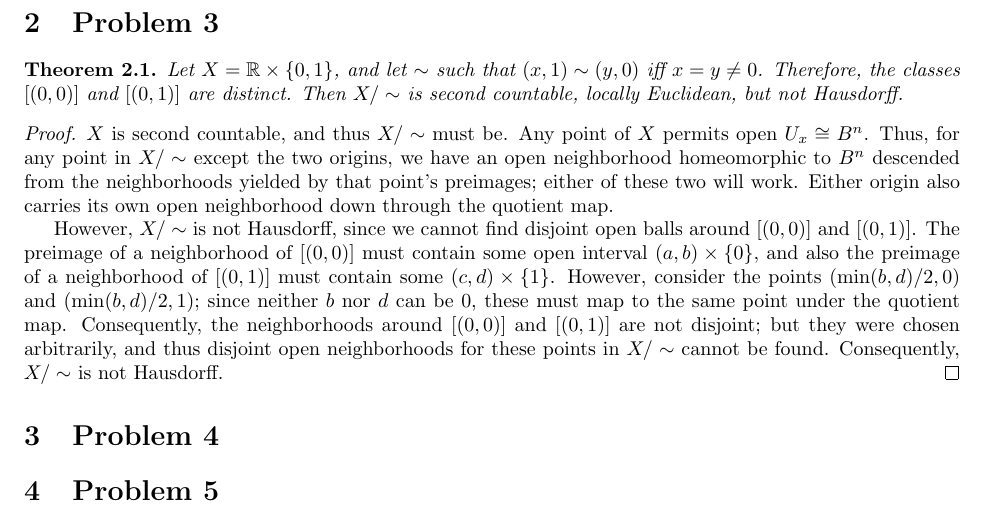
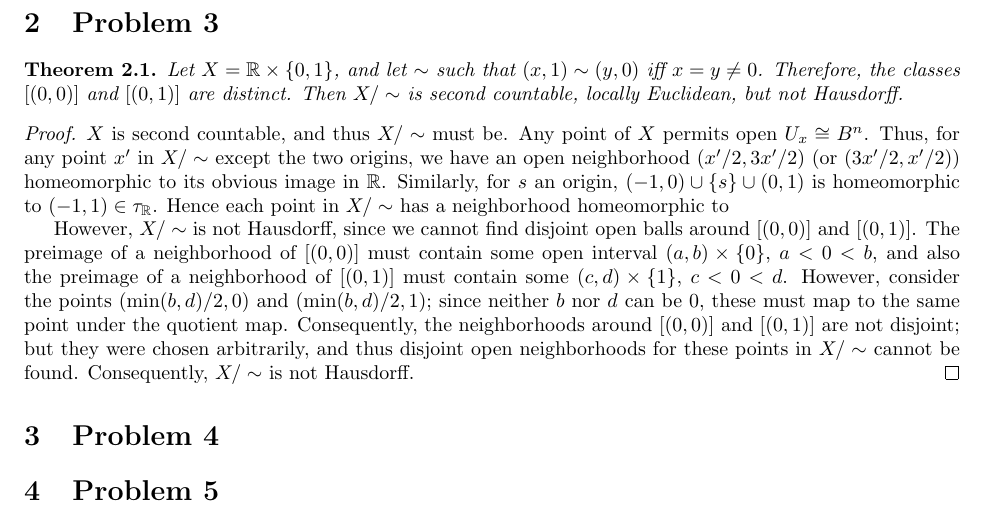
Before and after one commit to buskirka/AlgebraicTopology, a LaTeX problem sheet (hw4/hw4.tex): part of page 2 of 2, cut so that both start at the same text. Compiled offline with pdfLaTeX.

Commit message:
Amending hw4

```diff
--- a/hw4/hw4.tex
+++ b/hw4/hw4.tex
@@ -106,17 +106,19 @@ Then $X / \sim$ is second countable, locally Euclidean, but not Hausdorff.
 \end{theorem}
 \begin{proof}
 $X$ is second countable, and thus $X / \sim$ must be. Any point of $X$
-permits open $U_x \cong B^n$. Thus, for any point in $X/ \sim$ except
-the two origins, we have an open neighborhood homeomorphic to $B^n$
-descended from the neighborhoods yielded by that point's preimages;
-either of these two will work. Either origin also carries its own open
-neighborhood down through the quotient map.
+permits open $U_x \cong B^n$. Thus, for any point $x'$ in $X/ \sim$ except
+the two origins, we have an open neighborhood $(x'/2,3x'/2)$ (or
+$(3x'/2,x'/2)$) homeomorphic to its obvious image in $\R$. Similarly,
+for $s$ an origin, $(-1,0) \cup \{s\} \cup (0,1)$ is homeomorphic
+to $(-1,1) \in \tau_\R$.
+Hence each point in $X/\sim$ has a neighborhood homeomorphic to
 
 However, $X / \sim$ is not Hausdorff, since we cannot find disjoint
 open balls around $[(0,0)]$ and $[(0,1)]$. The preimage of a neighborhood
 of $[(0,0)]$ must contain some open interval $(a,b) \times \{0\}$,
+$a < 0 < b$,
 and also the preimage of a neighborhood of $[(0,1)]$ must contain
-some $(c,d) \times \{1\}$. However, consider the points
+some $(c,d) \times \{1\}$, $c < 0 < d$. However, consider the points
 $(\min(b,d)/2,0)$ and $(\min(b,d)/2,1)$; since neither $b$ nor $d$ can
 be $0$, these must map to the same point under the quotient map.
 Consequently, the neighborhoods around $[(0,0)]$ and $[(0,1)]$ are
```
Also changed, not shown: hw4/hw4.tex (1 more changed lines).
